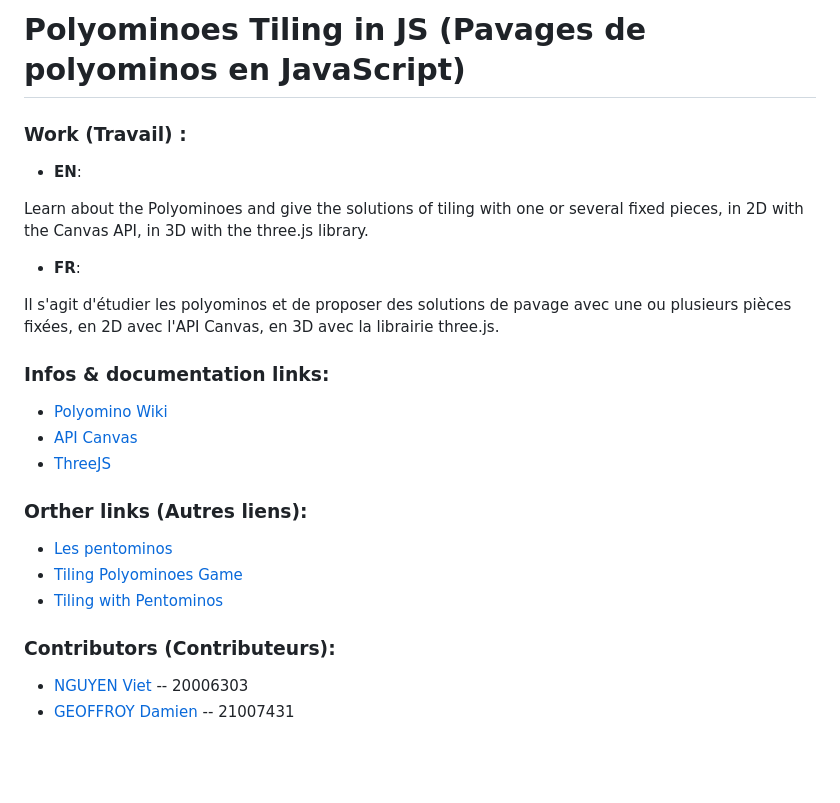
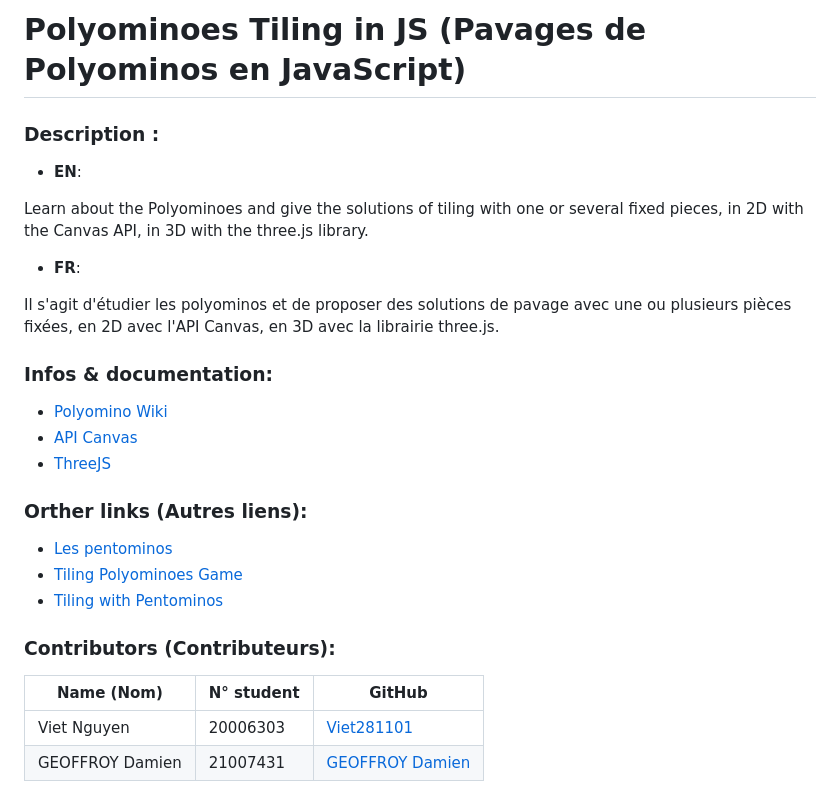
Before and after one commit to Viet281101/PolyominosTiling, a Markdown page: README.md, the part around the change. Drawn GitHub-style; blank space fills up the shorter version.

```diff
--- a/README.md
+++ b/README.md
@@ -1,8 +1,8 @@
 
-# Polyominoes Tiling in JS (Pavages de polyominos en JavaScript)
+# Polyominoes Tiling in JS (Pavages de Polyominos en JavaScript)
 
 
-### Work (Travail) :
+### Description :
 
 - **EN**:
 
@@ -13,7 +13,7 @@ Learn about the Polyominoes and give the solutions of tiling with one or several
 Il s'agit d'étudier les polyominos et de proposer des solutions de pavage avec une ou plusieurs pièces fixées, en 2D avec l'API Canvas, en 3D avec la librairie three.js.
 
 
-### Infos & documentation links:
+### Infos & documentation:
 
 - [Polyomino Wiki](https://en.wikipedia.org/wiki/Polyomino)
 - [API Canvas](https://developer.mozilla.org/en-US/docs/Web/API/Canvas_API)
@@ -29,5 +29,7 @@ Il s'agit d'étudier les polyominos et de proposer des solutions de pavage avec
 
 ### Contributors (Contributeurs):
 
-- [NGUYEN Viet](https://github.com/Viet281101) -- 20006303
-- [GEOFFROY Damien](https://github.com/D-TheProgrammer) -- 21007431
+| Name (Nom) | N° student | GitHub  |
+| -------- | ------- | ---------------------------------------- |
+| Viet Nguyen | 20006303 | [Viet281101](https://github.com/Viet281101) |
+| GEOFFROY Damien | 21007431 | [GEOFFROY Damien](https://github.com/D-TheProgrammer) |
```
Also changed, not shown: assets/ic_duplicate.png (added), assets/ic_trash.png (added), 1 other file.
